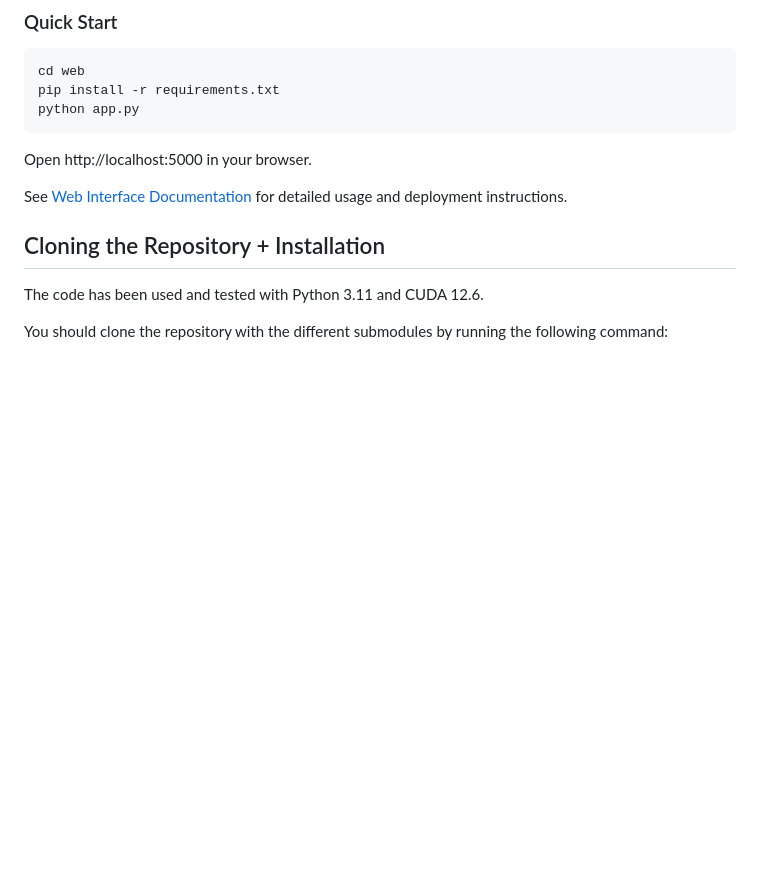
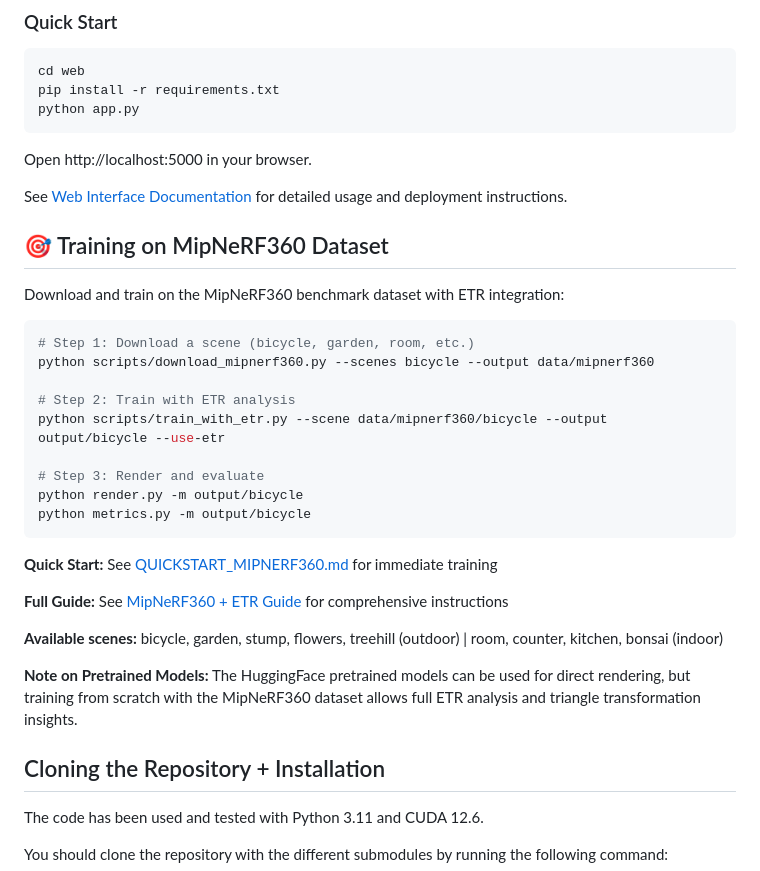
Before and after one commit to shaneclary/ETR, a Markdown page: README.md, the part around the change. Rendered like a GitHub page; blank space fills up the shorter version.

Commit message:
Add MipNeRF360 training section to main README
- Quick 3-step guide for training on MipNeRF360 dataset
- Links to quick start and comprehensive guide
- Clarification about pretrained models vs training from scratch
- List of available indoor and outdoor scenes

````diff
--- a/README.md
+++ b/README.md
@@ -94,6 +94,30 @@ python app.py
 Open http://localhost:5000 in your browser.
 
 See [Web Interface Documentation](web/README.md) for detailed usage and deployment instructions.
+
+## 🎯 Training on MipNeRF360 Dataset
+
+Download and train on the MipNeRF360 benchmark dataset with ETR integration:
+
+```bash
+# Step 1: Download a scene (bicycle, garden, room, etc.)
+python scripts/download_mipnerf360.py --scenes bicycle --output data/mipnerf360
+
+# Step 2: Train with ETR analysis
+python scripts/train_with_etr.py --scene data/mipnerf360/bicycle --output output/bicycle --use-etr
+
+# Step 3: Render and evaluate
+python render.py -m output/bicycle
+python metrics.py -m output/bicycle
+```
+
+**Quick Start:** See [QUICKSTART_MIPNERF360.md](QUICKSTART_MIPNERF360.md) for immediate training
+
+**Full Guide:** See [MipNeRF360 + ETR Guide](docs/MIPNERF360_ETR_GUIDE.md) for comprehensive instructions
+
+**Available scenes:** bicycle, garden, stump, flowers, treehill (outdoor) | room, counter, kitchen, bonsai (indoor)
+
+**Note on Pretrained Models:** The HuggingFace pretrained models can be used for direct rendering, but training from scratch with the MipNeRF360 dataset allows full ETR analysis and triangle transformation insights.
 
 ## Cloning the Repository + Installation
 
````
